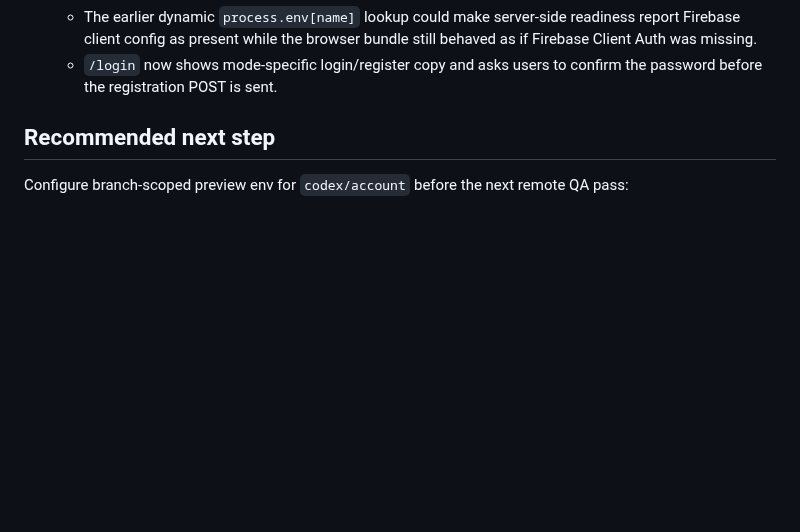
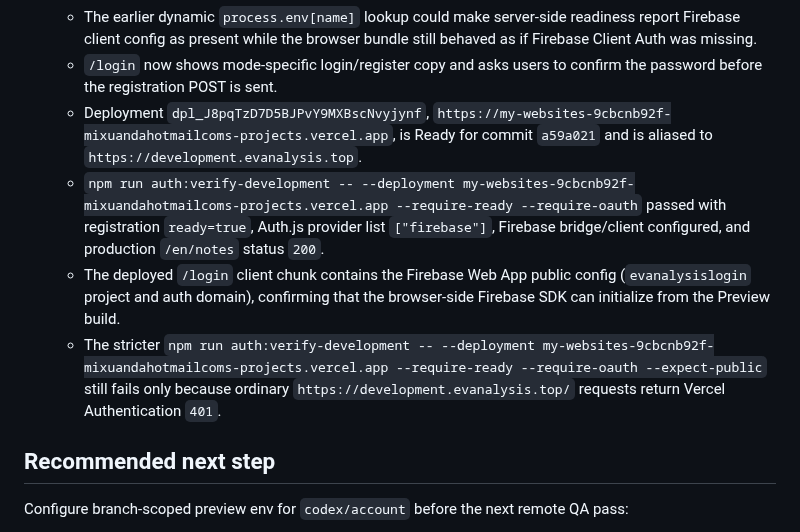
Before and after one commit to mixuanda/my_websites, a Markdown page: docs/account-login-billing-development.md, the part around the change. Rendered like a GitHub page; blank space fills up the shorter version.

Commit message:
Record Firebase client auth preview verification

```diff
--- a/docs/account-login-billing-development.md
+++ b/docs/account-login-billing-development.md
@@ -359,6 +359,22 @@ again, first check the Vercel project domain entry. `gitBranch` must not be
     still behaved as if Firebase Client Auth was missing.
   - `/login` now shows mode-specific login/register copy and asks users to
     confirm the password before the registration POST is sent.
+  - Deployment `dpl_J8pqTzD7D5BJPvY9MXBscNvyjynf`,
+    `https://my-websites-9cbcnb92f-mixuandahotmailcoms-projects.vercel.app`,
+    is Ready for commit `a59a021` and is aliased to
+    `https://development.evanalysis.top`.
+  - `npm run auth:verify-development -- --deployment my-websites-9cbcnb92f-mixuandahotmailcoms-projects.vercel.app --require-ready --require-oauth`
+    passed with registration `ready=true`, Auth.js provider list
+    `["firebase"]`, Firebase bridge/client configured, and production
+    `/en/notes` status `200`.
+  - The deployed `/login` client chunk contains the Firebase Web App public
+    config (`evanalysislogin` project and auth domain), confirming that the
+    browser-side Firebase SDK can initialize from the Preview build.
+  - The stricter
+    `npm run auth:verify-development -- --deployment my-websites-9cbcnb92f-mixuandahotmailcoms-projects.vercel.app --require-ready --require-oauth --expect-public`
+    still fails only because ordinary
+    `https://development.evanalysis.top/` requests return Vercel
+    Authentication `401`.
 
 ## Recommended next step
 
```
